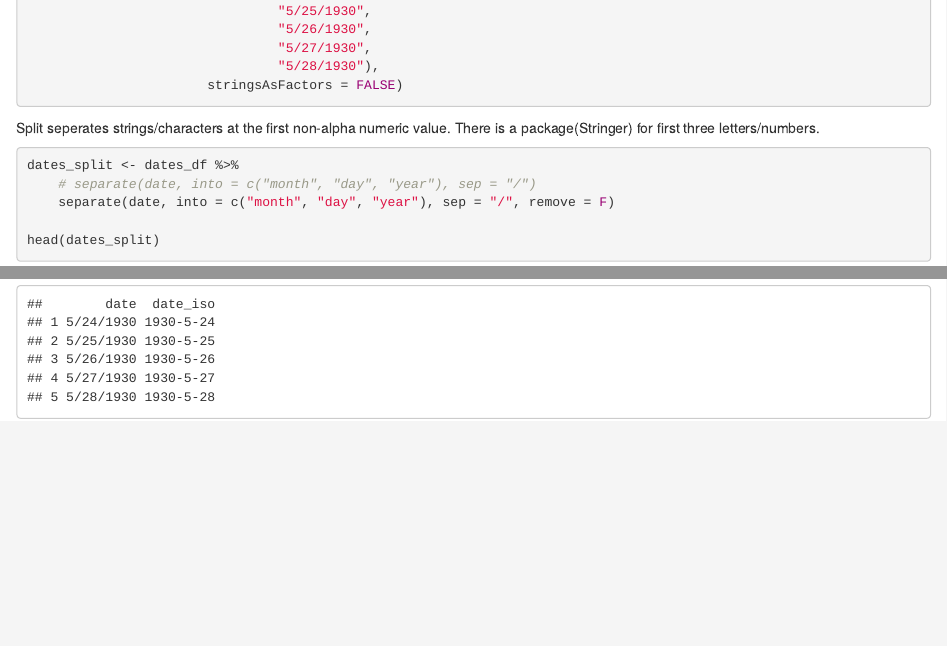
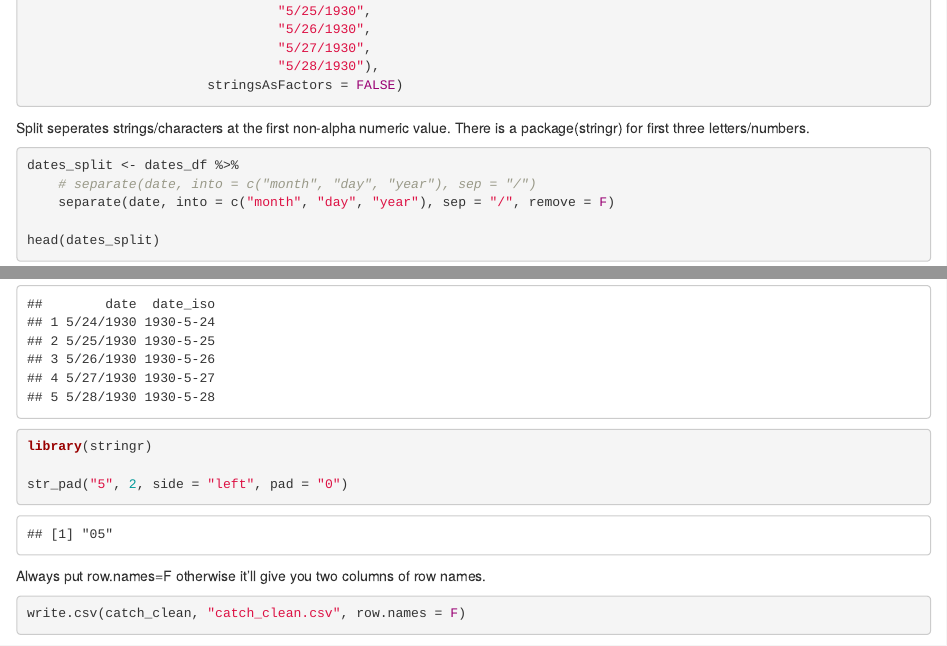
Before and after one commit to itbaxter/arctic_training, an R Markdown document (data_reformat.Rmd): the page in a window 1100 px wide, from 3080 px down, and a second part further down, joined at a grey line. Rendered offline with R 4.5, knitr and Pandoc, with nearby package versions; some code elsewhere in the file could not run offline.

Commit message:
Edited .gitignore & data_reformat

````diff
--- a/data_reformat.Rmd
+++ b/data_reformat.Rmd
@@ -146,7 +146,7 @@ dates_df <- data.frame(date = c("5/24/1930",
 ```
 
 Split seperates strings/characters at the first non-alpha numeric value.
-There is a package(Stringer) for first three letters/numbers.
+There is a package(stringr) for first three letters/numbers.
 ```{r}
 dates_split <- dates_df %>%
     # separate(date, into = c("month", "day", "year"), sep = "/")
@@ -162,3 +162,14 @@ dates_unite <- dates_split %>%
 
 head(dates_unite)
 ```
+
+```{r}
+library(stringr)
+
+str_pad("5", 2, side = "left", pad = "0")
+```
+
+Always put row.names=F otherwise it'll give you two columns of row names.
+```{r}
+write.csv(catch_clean, "catch_clean.csv", row.names = F)
+```
````
Also changed, not shown: 1 other file.
